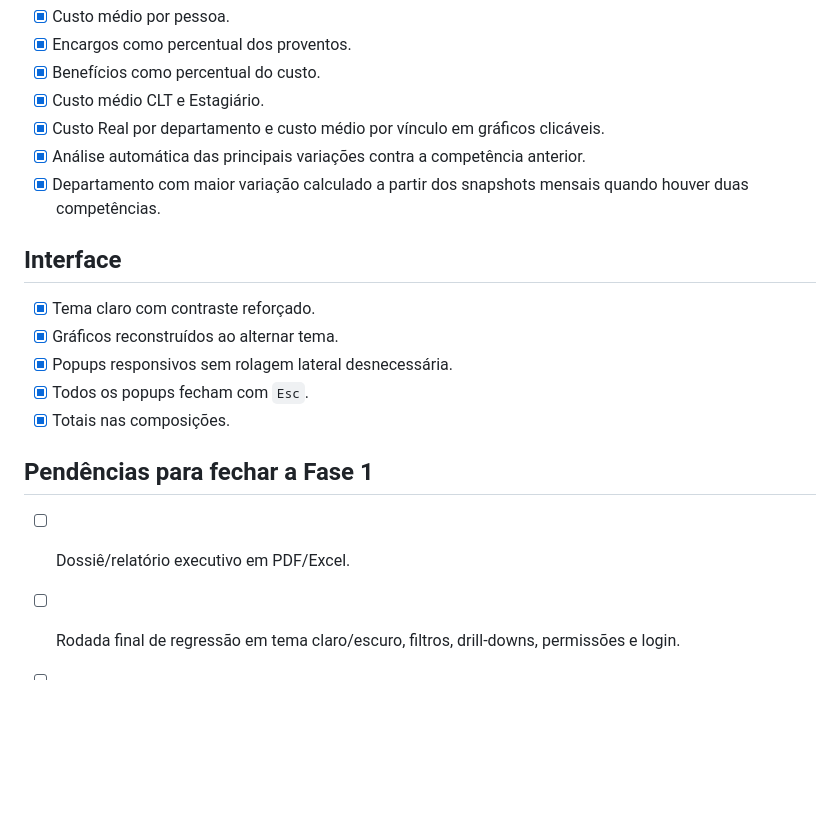
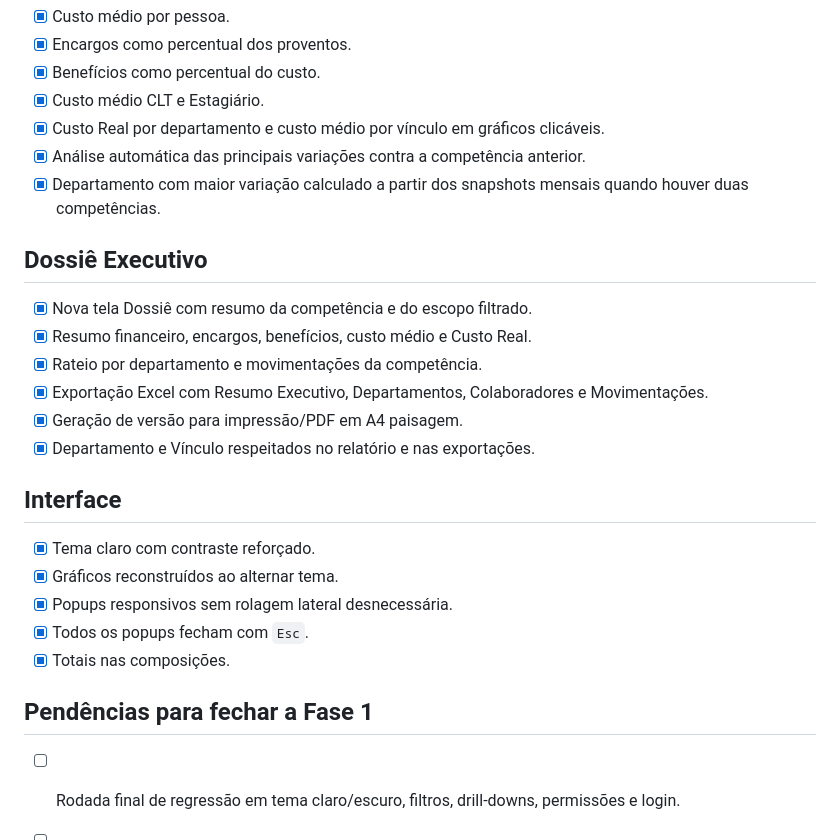
Before and after one commit to santoslucas93/santoslucas93.github.io, a Markdown page: rh/RELEASE_CANDIDATE.md, the part around the change. Drawn GitHub-style; blank space fills up the shorter version.

Commit message:
docs(rh): marcar Dossiê Executivo concluído

```diff
--- a/rh/RELEASE_CANDIDATE.md
+++ b/rh/RELEASE_CANDIDATE.md
@@ -98,6 +98,14 @@ Consolidar a Fase 1 de Folha e Administração de Pessoal no staging antes de qu
 - [x] Análise automática das principais variações contra a competência anterior.
 - [x] Departamento com maior variação calculado a partir dos snapshots mensais quando houver duas competências.
 
+## Dossiê Executivo
+- [x] Nova tela Dossiê com resumo da competência e do escopo filtrado.
+- [x] Resumo financeiro, encargos, benefícios, custo médio e Custo Real.
+- [x] Rateio por departamento e movimentações da competência.
+- [x] Exportação Excel com Resumo Executivo, Departamentos, Colaboradores e Movimentações.
+- [x] Geração de versão para impressão/PDF em A4 paisagem.
+- [x] Departamento e Vínculo respeitados no relatório e nas exportações.
+
 ## Interface
 - [x] Tema claro com contraste reforçado.
 - [x] Gráficos reconstruídos ao alternar tema.
@@ -106,7 +114,6 @@ Consolidar a Fase 1 de Folha e Administração de Pessoal no staging antes de qu
 - [x] Totais nas composições.
 
 ## Pendências para fechar a Fase 1
-- [ ] Dossiê/relatório executivo em PDF/Excel.
 - [ ] Rodada final de regressão em tema claro/escuro, filtros, drill-downs, permissões e login.
 - [ ] Reconciliar `staging` com os 11 commits exclusivos da `principal` antes da promoção.
 - [ ] Congelar RC final e somente então promover para `principal`.
```
